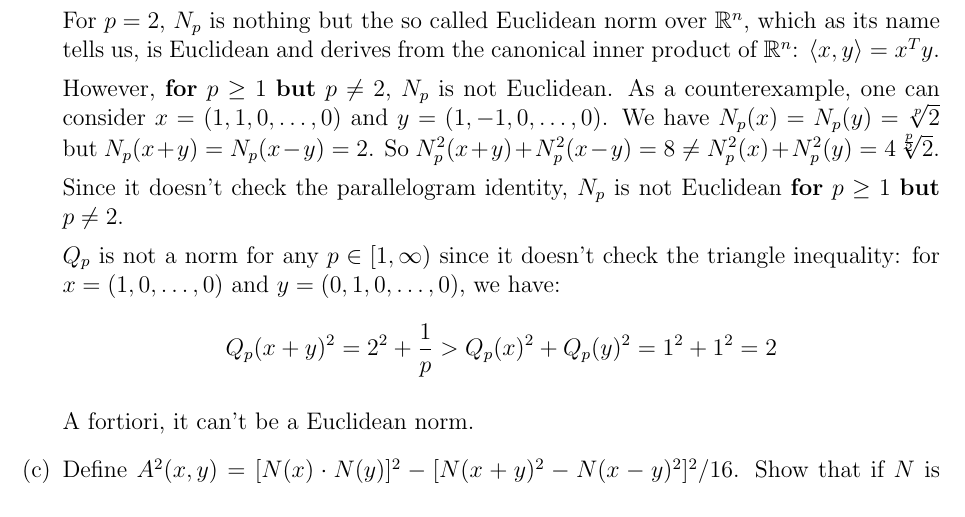
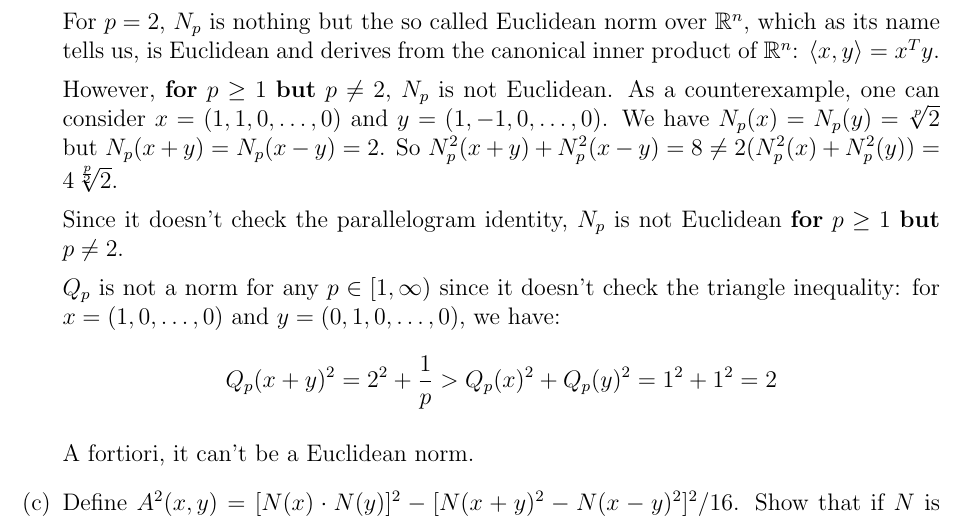
Before and after one commit to lg2894/ATED, a LaTeX problem sheet (HW1-GR1.tex): part of page 12 of 12, cut so that both start at the same text. Compiled offline with pdfLaTeX.

Commit message:
mistake last exo

```diff
--- a/HW1-GR1.tex
+++ b/HW1-GR1.tex
@@ -366,7 +366,7 @@ Let $(\Omega, \mathcal{A}, \mathbb{P})$ be a probability space, and $E$ the vect
 		For $p = 2$, $N_p$ is nothing but the so called Euclidean norm over $\R^n$, which as its name tells us, is Euclidean and derives from the canonical inner product of $\R^n$: $\langle x,y \rangle = x^T y$.
 
 		However, \textbf{for} $p \geq 1$ \textbf{but} $p\neq 2$, $N_p$ is not Euclidean.
-		As a counterexample, one can consider $x = (1,1,0, \ldots, 0)$ and $y = (1,-1,0,\ldots,0)$. We have $N_p(x) = N_p (y) = \sqrt[p]{2}$ but $N_p (x+y) = N_p (x-y) = 2$. So $N_p ^2 (x+y) + N_p ^2 (x-y) = 8 \neq N_p ^2 (x) + N_p ^2 (y) = 4 \sqrt[\frac{p}{2}]{2}$.
+		As a counterexample, one can consider $x = (1,1,0, \ldots, 0)$ and $y = (1,-1,0,\ldots,0)$. We have $N_p(x) = N_p (y) = \sqrt[p]{2}$ but $N_p (x+y) = N_p (x-y) = 2$. So $N_p ^2 (x+y) + N_p ^2 (x-y) = 8 \neq 2 ( N_p ^2 (x) + N_p ^2 (y)) = 4 \sqrt[\frac{p}{2}]{2}$.
 
 		Since it doesn't check the parallelogram identity, $N_p$ is not Euclidean \textbf{for} $p \geq 1$ \textbf{but} $p\neq 2$.
 
```
Also changed, not shown: HW1-GR1.pdf.
